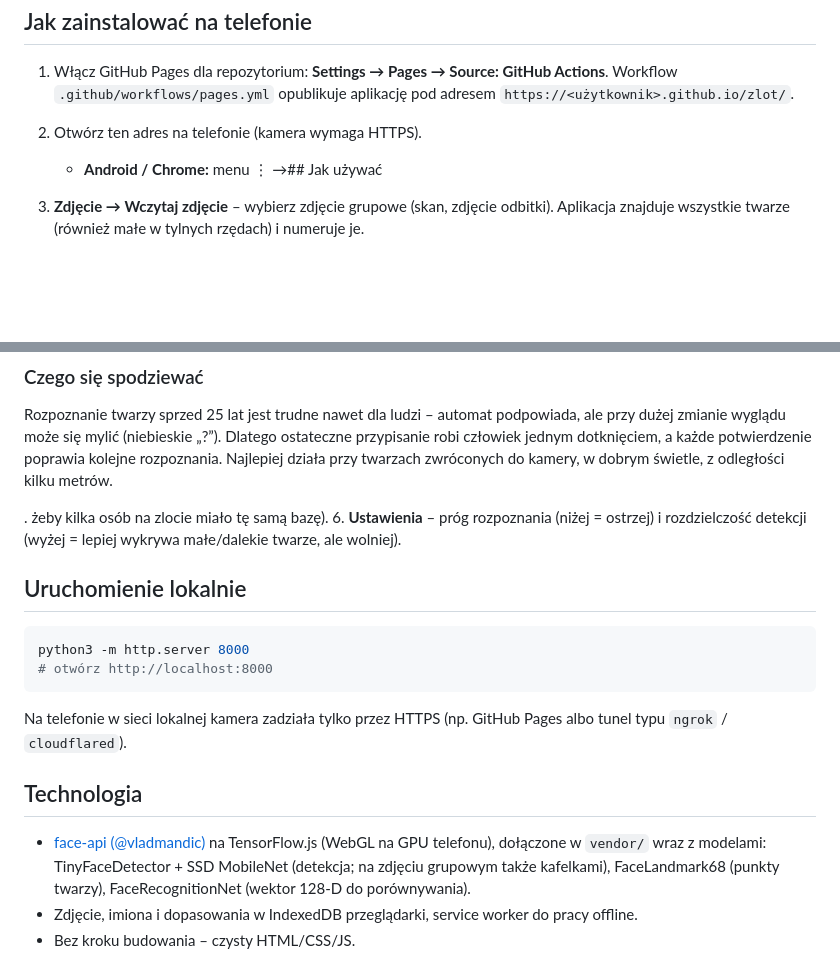
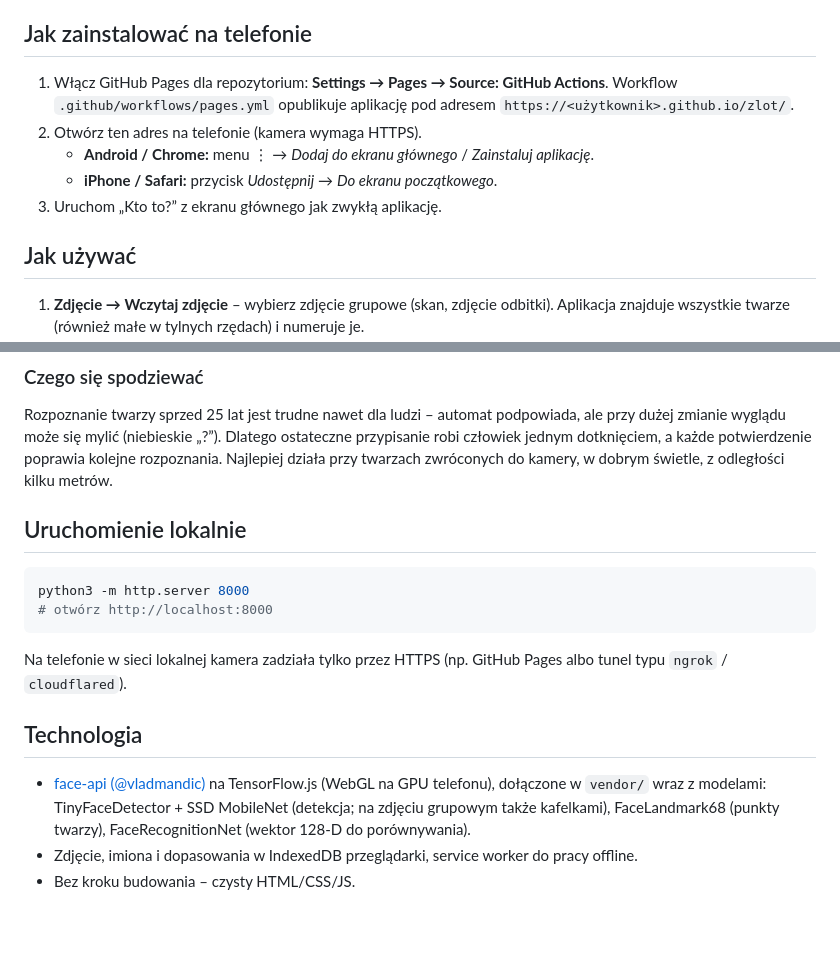
Before and after one commit to traciborski/zlot, a Markdown page: README.md, 2 parts joined by grey strips. Rendered like a GitHub page; blank space fills up the shorter version.

Commit message:
Fix garbled README usage section
Co-Authored-By: Claude Opus 5.5 <noreply@anthropic.com>
Claude-Session: https://claude.ai/code/session_01Tfku31iNCo9oakGDyhKYU7

````diff
--- a/README.md
+++ b/README.md
@@ -12,7 +12,11 @@ Po pierwszym uruchomieniu działa też offline.
    Workflow `.github/workflows/pages.yml` opublikuje aplikację pod adresem
    `https://<użytkownik>.github.io/zlot/`.
 2. Otwórz ten adres na telefonie (kamera wymaga HTTPS).
-   - **Android / Chrome:** menu ⋮ →## Jak używać
+   - **Android / Chrome:** menu ⋮ → *Dodaj do ekranu głównego* / *Zainstaluj aplikację*.
+   - **iPhone / Safari:** przycisk *Udostępnij* → *Do ekranu początkowego*.
+3. Uruchom „Kto to?” z ekranu głównego jak zwykłą aplikację.
+
+## Jak używać
 
 1. **Zdjęcie → Wczytaj zdjęcie** – wybierz zdjęcie grupowe (skan, zdjęcie odbitki).
    Aplikacja znajduje wszystkie twarze (również małe w tylnych rzędach) i numeruje je.
@@ -43,10 +47,6 @@ przypisanie robi człowiek jednym dotknięciem, a każde potwierdzenie poprawia
 kolejne rozpoznania. Najlepiej działa przy twarzach zwróconych do kamery,
 w dobrym świetle, z odległości kilku metrów.
 
-. żeby kilka osób na zlocie miało tę samą bazę).
-6. **Ustawienia** – próg rozpoznania (niżej = ostrzej) i rozdzielczość detekcji
-   (wyżej = lepiej wykrywa małe/dalekie twarze, ale wolniej).
-
 ## Uruchomienie lokalnie
 
 ```sh
@@ -62,8 +62,7 @@ Na telefonie w sieci lokalnej kamera zadziała tylko przez HTTPS
 - [face-api (@vladmandic)](https://github.com/vladmandic/face-api) na TensorFlow.js
   (WebGL na GPU telefonu), dołączone w `vendor/` wraz z modelami:
   TinyFaceDetector + SSD MobileNet (detekcja; na zdjęciu grupowym także kafelkami),
-  FaceLandmark68 (punkty twarzy),
-  FaceRecognitionNet (wektor 128‑D do porównywania).
+  FaceLandmark68 (punkty twarzy), FaceRecognitionNet (wektor 128‑D do porównywania).
 - Zdjęcie, imiona i dopasowania w IndexedDB przeglądarki, service worker do pracy offline.
 - Bez kroku budowania – czysty HTML/CSS/JS.
 
````
